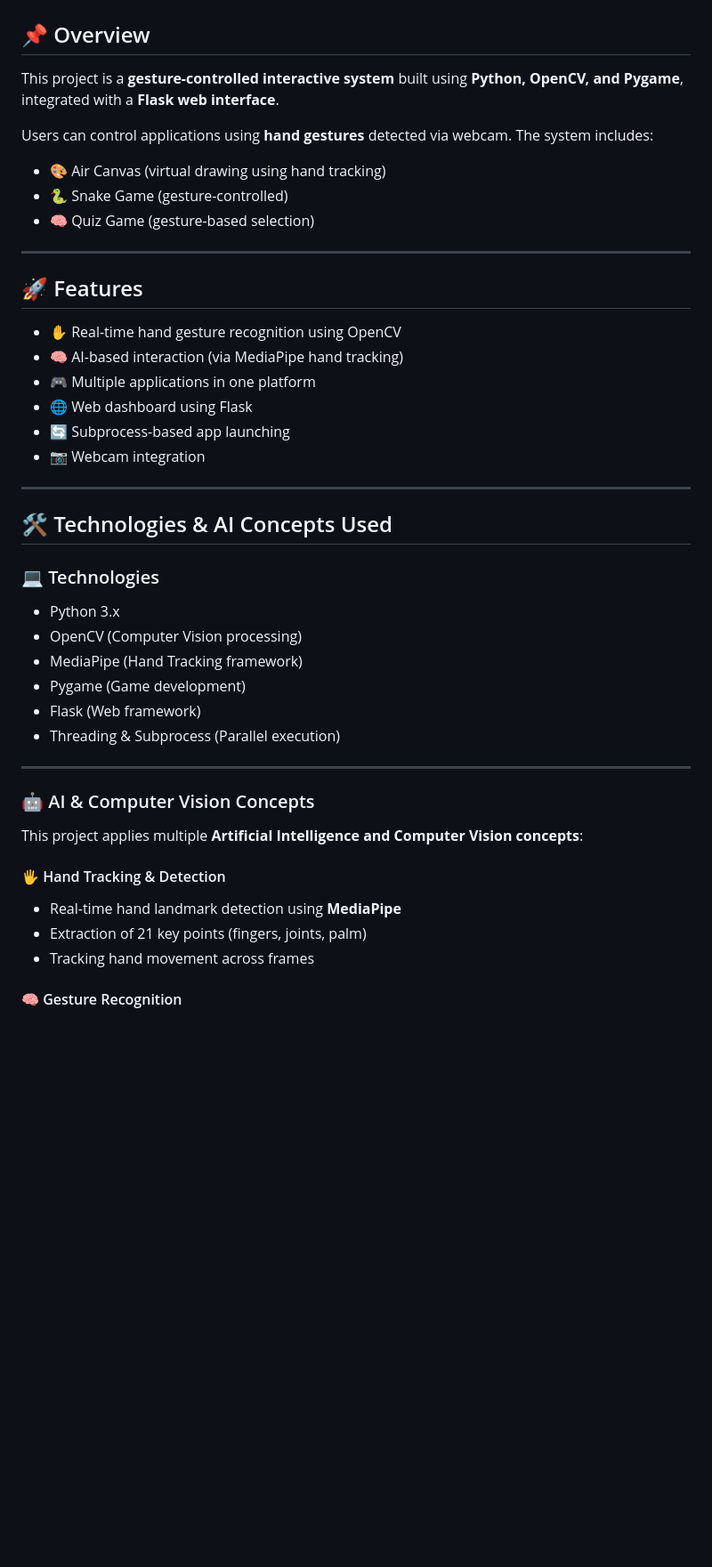
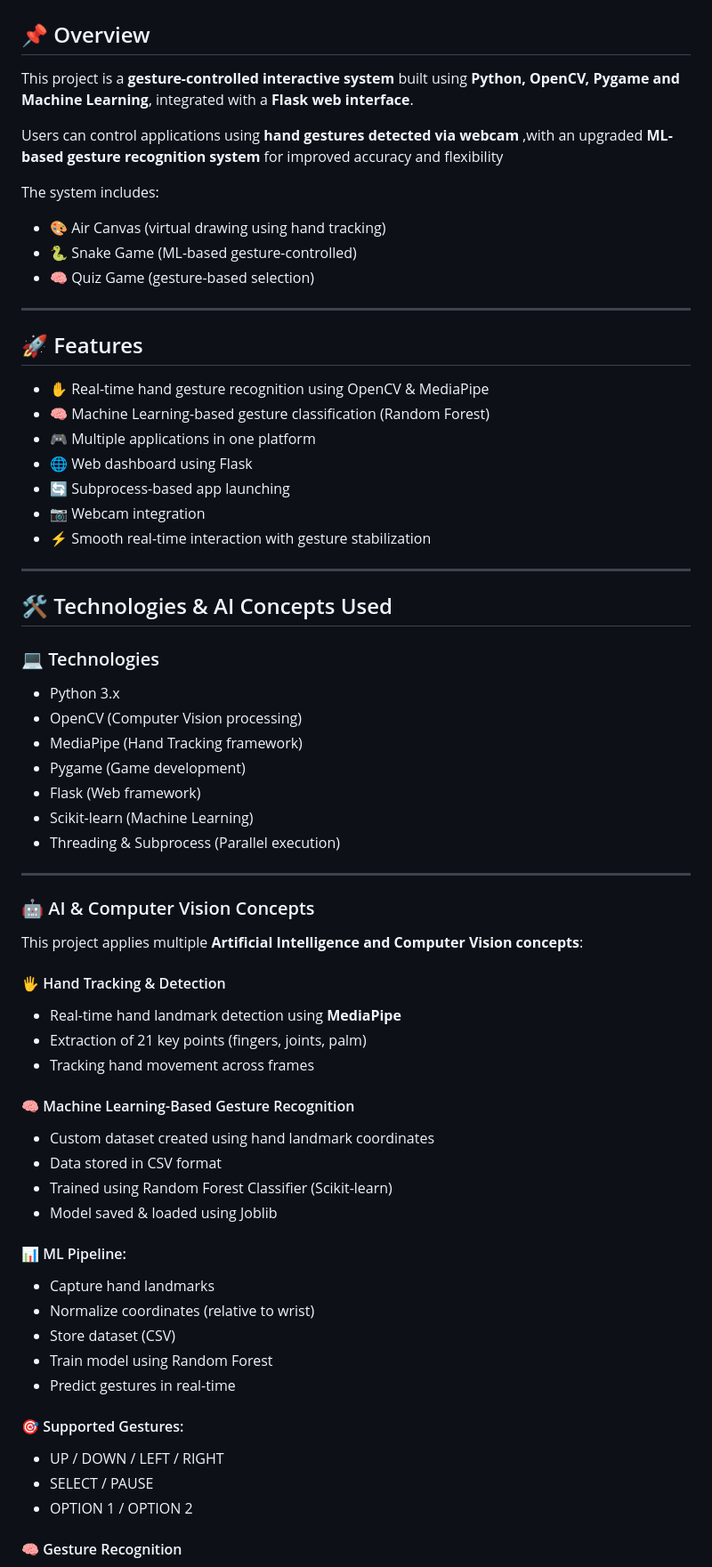
Before and after one commit to adnanTheSmasher/MIWS-Project, a Markdown page: README.md, the part around one of its changes. Shown at 89% size. Rendered like a GitHub page; blank space fills up the shorter version.

```diff
--- a/README.md
+++ b/README.md
@@ -4,24 +4,27 @@ MediaPipe Interactive Web Suite Project For AI Lab
 
 ## 📌 Overview
 
-This project is a **gesture-controlled interactive system** built using **Python, OpenCV, and Pygame**, integrated with a **Flask web interface**.
+This project is a **gesture-controlled interactive system** built using **Python, OpenCV, Pygame and Machine Learning**, integrated with a **Flask web interface**.
 
-Users can control applications using **hand gestures** detected via webcam. The system includes:
+Users can control applications using **hand gestures detected via webcam** ,with an upgraded **ML-based gesture recognition system** for improved accuracy and flexibility
+
+The system includes:
 
 * 🎨 Air Canvas (virtual drawing using hand tracking)
-* 🐍 Snake Game (gesture-controlled)
+* 🐍 Snake Game (ML-based gesture-controlled)
 * 🧠 Quiz Game (gesture-based selection)
 
 ---
 
 ## 🚀 Features
 
-* ✋ Real-time hand gesture recognition using OpenCV
-* 🧠 AI-based interaction (via MediaPipe hand tracking)
+* ✋ Real-time hand gesture recognition using OpenCV & MediaPipe
+* 🧠 Machine Learning-based gesture classification (Random Forest)
 * 🎮 Multiple applications in one platform
 * 🌐 Web dashboard using Flask
 * 🔄 Subprocess-based app launching
 * 📷 Webcam integration
+* ⚡ Smooth real-time interaction with gesture stabilization
 
 ---
 
@@ -34,6 +37,7 @@ Users can control applications using **hand gestures** detected via webcam. The
 * MediaPipe (Hand Tracking framework)
 * Pygame (Game development)
 * Flask (Web framework)
+* Scikit-learn (Machine Learning)
 * Threading & Subprocess (Parallel execution)
 
 ---
@@ -47,6 +51,24 @@ This project applies multiple **Artificial Intelligence and Computer Vision conc
 * Real-time hand landmark detection using **MediaPipe**
 * Extraction of 21 key points (fingers, joints, palm)
 * Tracking hand movement across frames
+
+#### 🧠 Machine Learning-Based Gesture Recognition
+* Custom dataset created using hand landmark coordinates
+* Data stored in CSV format
+* Trained using Random Forest Classifier (Scikit-learn)
+* Model saved & loaded using Joblib
+
+#### 📊 ML Pipeline:
+* Capture hand landmarks
+* Normalize coordinates (relative to wrist)
+* Store dataset (CSV)
+* Train model using Random Forest
+* Predict gestures in real-time
+
+#### 🎯 Supported Gestures:
+* UP / DOWN / LEFT / RIGHT
+* SELECT / PAUSE
+* OPTION 1 / OPTION 2
 
 #### 🧠 Gesture Recognition
 
```
Also changed, not shown: other parts of README.md (+13 -6 lines).
